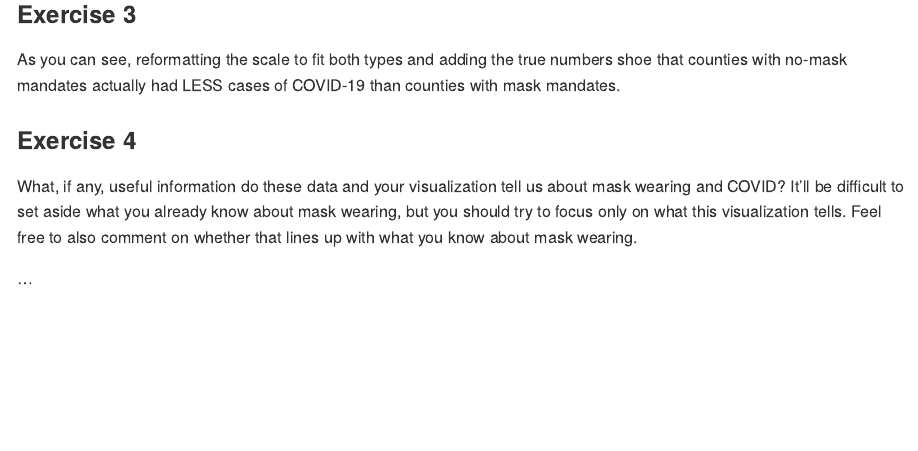
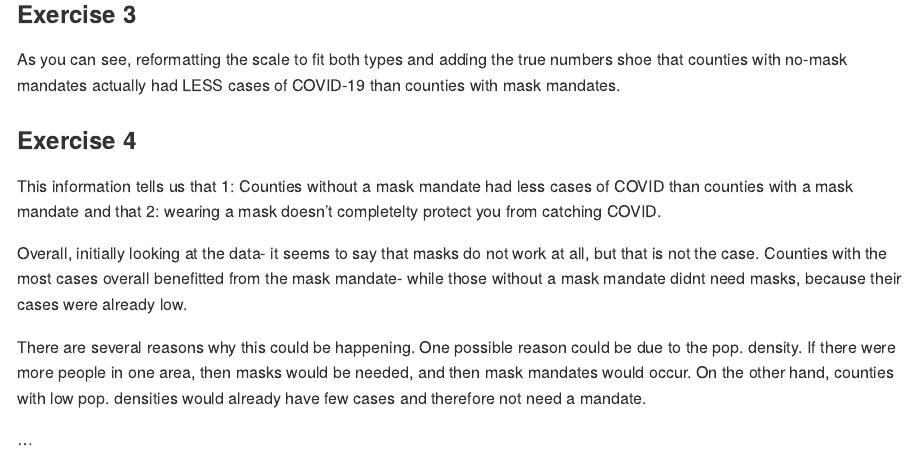
Before and after one commit to HeatherHawkins552/Lab-07, an R Markdown document (lab-07.Rmd): the page in a window 1100 px wide, from 2280 px down. The pictures show the output file lab-07.md that the author committed with the source, drawn offline in the style of GitHub.

Commit message:
DONNNEEEEE

```diff
--- a/lab-07.Rmd
+++ b/lab-07.Rmd
@@ -89,7 +89,13 @@ ggplot(mapping = aes(x = date,
 As you can see, reformatting the scale to fit both types and adding the true numbers shoe that counties with no-mask mandates actually had LESS cases of COVID-19 than counties with mask mandates.
 
 ### Exercise 4
-What, if any, useful information do these data and your visualization tell us about mask wearing and COVID? It’ll be difficult to set aside what you already know about mask wearing, but you should try to focus only on what this visualization tells. Feel free to also comment on whether that lines up with what you know about mask wearing.
+
+This information tells us that 1: Counties without a mask mandate had less cases of COVID than counties with a mask mandate and that 2: wearing a mask doesn't completelty protect you from catching COVID.
+
+Overall, initially looking at the data- it seems to say that masks do not work at all, but that is not the case. Counties with the most cases overall benefitted from the mask mandate- while those without a mask mandate didnt need masks, because their cases were already low.
+
+There are several reasons why this could be happening. One possible reason could be due to the pop. density. If there were more people in one area, then masks would be needed, and then mask mandates would occur. On the other hand, counties with low pop. densities would already have few cases and therefore not need a mandate.
+
 
 
 ...
```
Also changed, not shown: lab-07.md.
